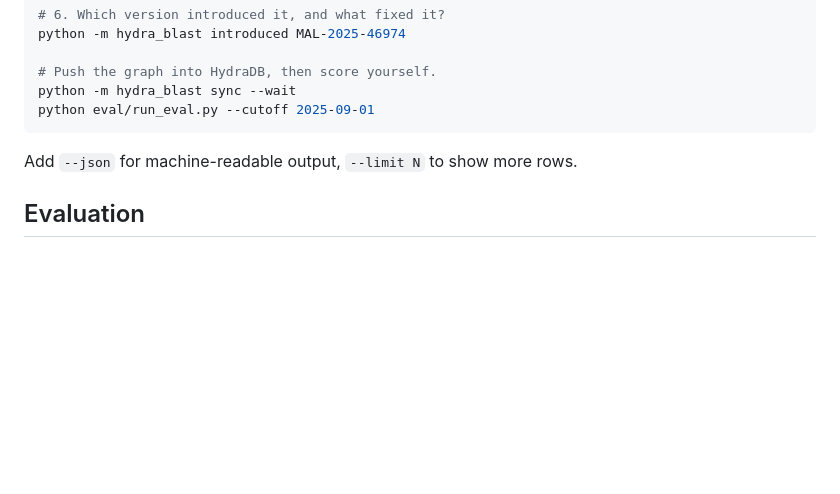
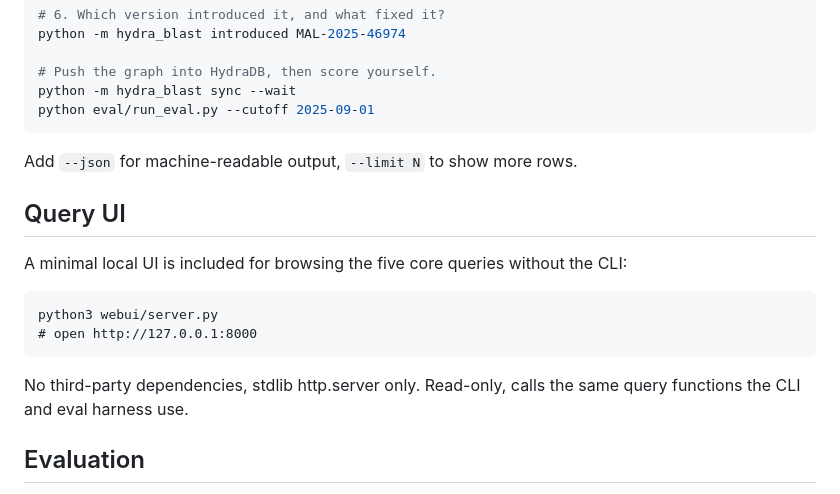
Before and after one commit to Psalmuel01/blast-radius, a Markdown page: README.md, the part around the change. Rendered like a GitHub page; blank space fills up the shorter version.

Commit message:
Document the local query UI in the README

```diff
--- a/README.md
+++ b/README.md
@@ -208,6 +208,16 @@ python eval/run_eval.py --cutoff 2025-09-01
 
 Add `--json` for machine-readable output, `--limit N` to show more rows.
 
+## Query UI
+
+A minimal local UI is included for browsing the five core queries without the CLI:
+
+    python3 webui/server.py
+    # open http://127.0.0.1:8000
+
+No third-party dependencies, stdlib http.server only. Read-only, calls the
+same query functions the CLI and eval harness use.
+
 ## Evaluation
 
 `eval/run_eval.py` holds out advisories published on or after a cutoff and
```
